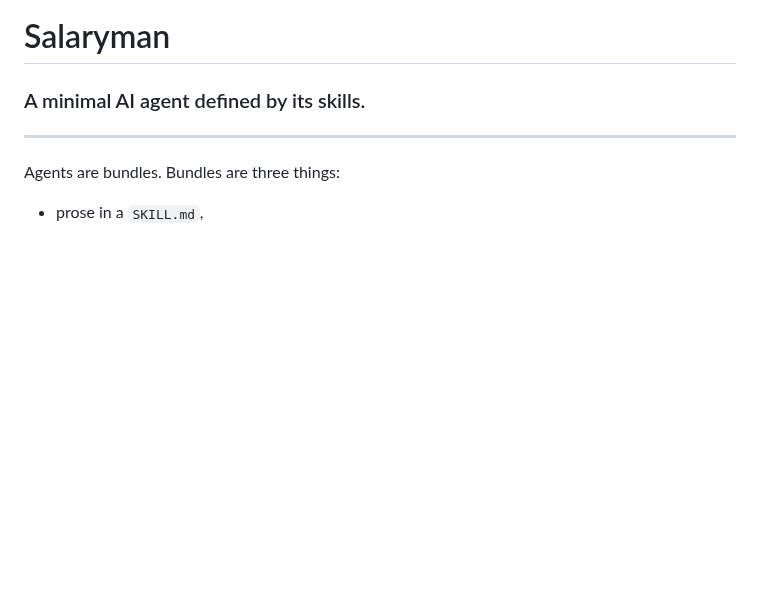
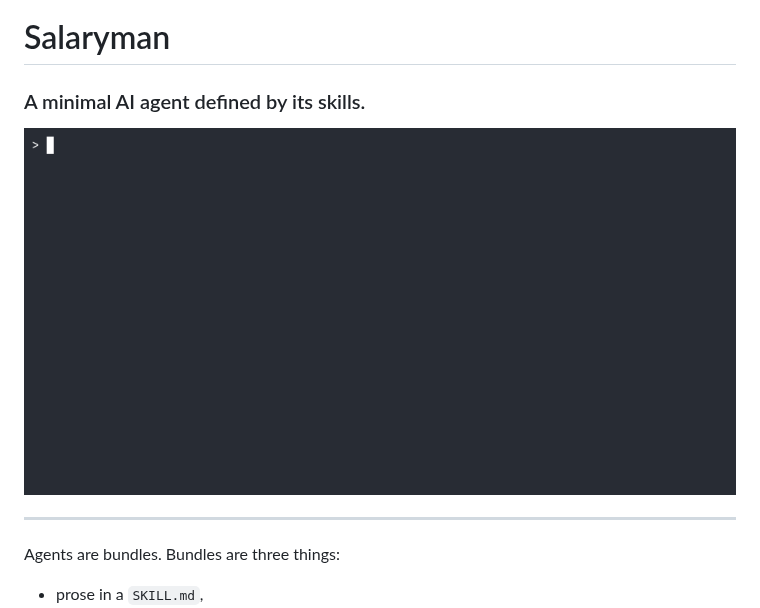
Before and after one commit to p-phi/Salaryman, a Markdown page: README.md, the part around the change. GitHub-like rendering; pictures changed too: assets/salaryman-demo.gif (added); blank space fills up the shorter version.

Commit message:
improve readme

```diff
--- a/README.md
+++ b/README.md
@@ -2,6 +2,7 @@
 <img src="./assets/Salaryman.png" width="200">
 <h1>Salaryman</h1>
 <h3>A minimal AI agent defined by its skills.</h3>
+<img src="./assets/salaryman-demo.gif">
 </div>
 
 ---
```
